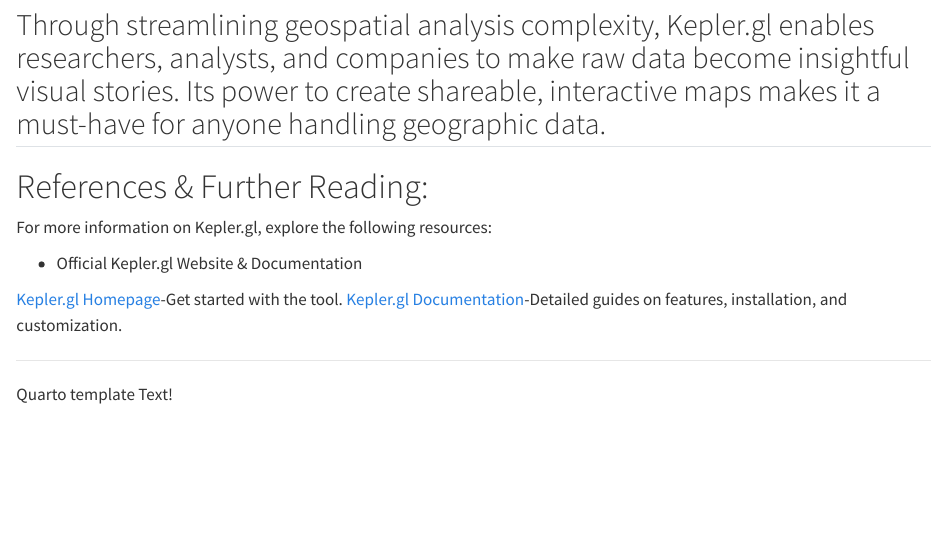
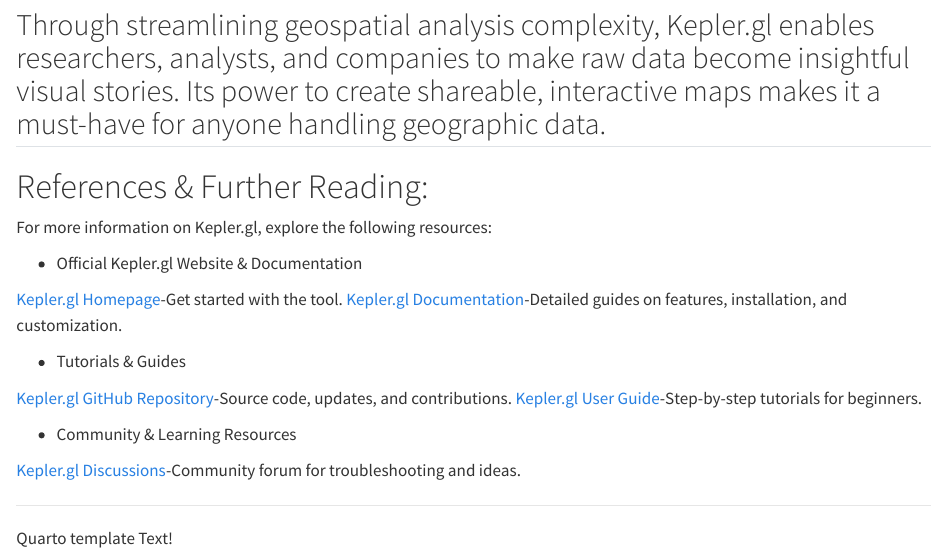
Before and after one commit to HarshithSai91/kepler, a Quarto document (index.qmd): the page in a window 1100 px wide, from 6230 px down. Rendered offline with R 4.5, knitr and Pandoc in place of Quarto, with nearby package versions.

Commit message:
Update index.qmd

```diff
--- a/index.qmd
+++ b/index.qmd
@@ -300,6 +300,14 @@
 [Kepler.gl Homepage](https://kepler.gl/)-Get started with the tool.
 [Kepler.gl Documentation](https://docs.kepler.gl/docs/api-reference)-Detailed guides on features, installation, and customization.
 
+* Tutorials & Guides
+
+[Kepler.gl GitHub Repository](https://github.com/keplergl/kepler.gl)-Source code, updates, and contributions.
+[Kepler.gl User Guide](https://github.com/keplergl/kepler.gl/blob/master/docs/user-guides/README.md)-Step-by-step tutorials for beginners.
+
+* Community & Learning Resources
+
+[Kepler.gl Discussions](https://github.com/keplergl/kepler.gl/discussions)-Community forum for troubleshooting and ideas.
 
 ---
 Quarto template Text!
```
